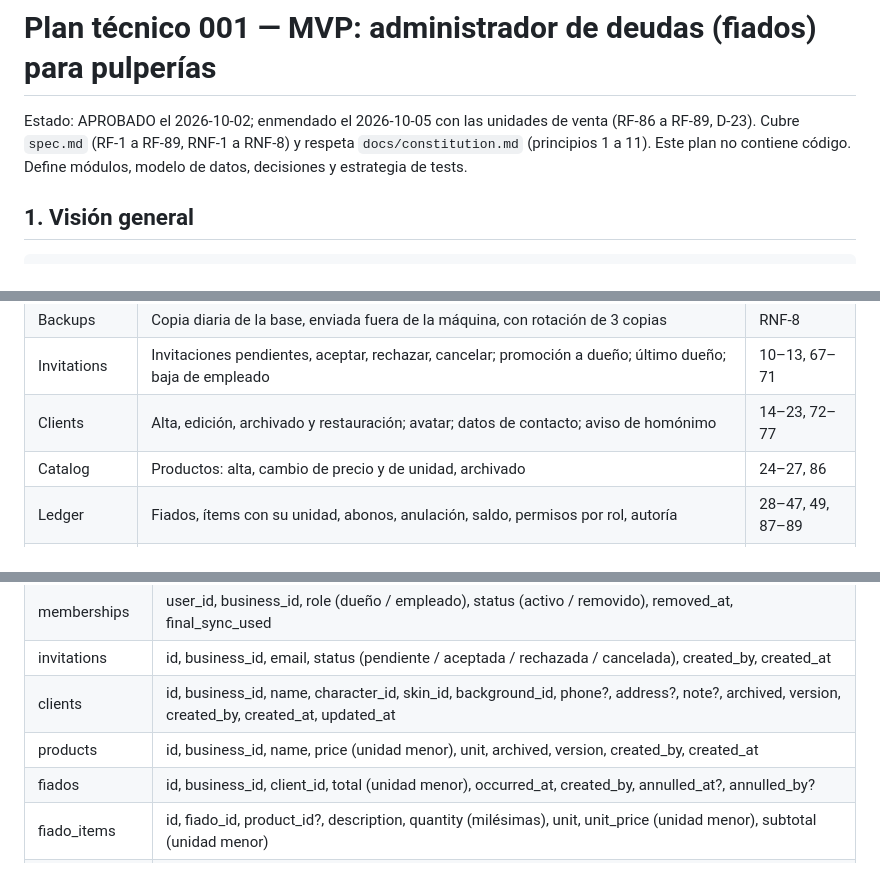
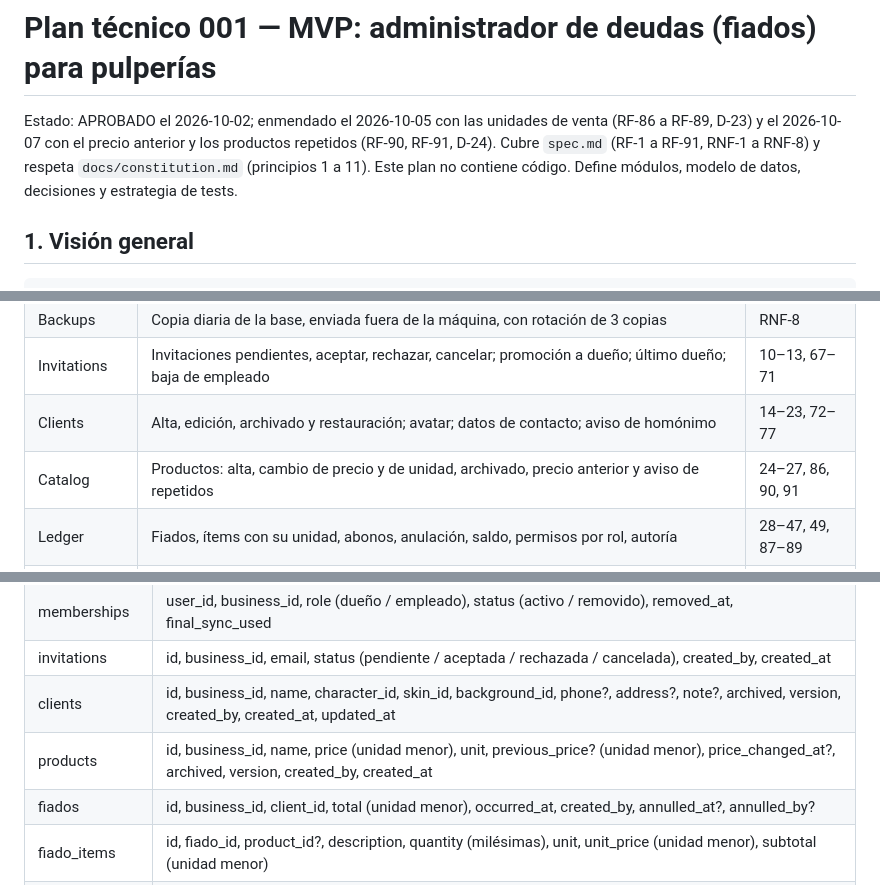
Before and after one commit to davidtriminio/pulperia-app, a Markdown page: specs/001-mvp/plan.md, 3 parts joined by grey strips. Drawn GitHub-style.

```diff
--- a/specs/001-mvp/plan.md
+++ b/specs/001-mvp/plan.md
@@ -1,6 +1,6 @@
 # Plan técnico 001 — MVP: administrador de deudas (fiados) para pulperías
 
-Estado: APROBADO el 2026-10-02; enmendado el 2026-10-05 con las unidades de venta (RF-86 a RF-89, D-23). Cubre `spec.md` (RF-1 a RF-89, RNF-1 a RNF-8) y respeta `docs/constitution.md` (principios 1 a 11).
+Estado: APROBADO el 2026-10-02; enmendado el 2026-10-05 con las unidades de venta (RF-86 a RF-89, D-23) y el 2026-10-07 con el precio anterior y los productos repetidos (RF-90, RF-91, D-24). Cubre `spec.md` (RF-1 a RF-91, RNF-1 a RNF-8) y respeta `docs/constitution.md` (principios 1 a 11).
 Este plan no contiene código. Define módulos, modelo de datos, decisiones y estrategia de tests.
 
 ## 1. Visión general
@@ -39,7 +39,7 @@ Carpeta nueva en la raíz del monorepo. No es código ejecutable: son datos que
 | Backups | Copia diaria de la base, enviada fuera de la máquina, con rotación de 3 copias | RNF-8 |
 | Invitations | Invitaciones pendientes, aceptar, rechazar, cancelar; promoción a dueño; último dueño; baja de empleado | 10–13, 67–71 |
 | Clients | Alta, edición, archivado y restauración; avatar; datos de contacto; aviso de homónimo | 14–23, 72–77 |
-| Catalog | Productos: alta, cambio de precio y de unidad, archivado | 24–27, 86 |
+| Catalog | Productos: alta, cambio de precio y de unidad, archivado, precio anterior y aviso de repetidos | 24–27, 86, 90, 91 |
 | Ledger | Fiados, ítems con su unidad, abonos, anulación, saldo, permisos por rol, autoría | 28–47, 49, 87–89 |
 | Sync | Recepción de lotes de operaciones, idempotencia, conflictos, entrega de cambios por cursor, descarga inicial | 51–58, 62 |
 | Reports | Resumen del negocio para la web | 63–65 |
@@ -82,7 +82,7 @@ Todo registro de negocio lleva `business_id` (principio 6). Los IDs son GUID gen
 | memberships | user_id, business_id, role (dueño / empleado), status (activo / removido), removed_at, final_sync_used |
 | invitations | id, business_id, email, status (pendiente / aceptada / rechazada / cancelada), created_by, created_at |
 | clients | id, business_id, name, character_id, skin_id, background_id, phone?, address?, note?, archived, version, created_by, created_at, updated_at |
-| products | id, business_id, name, price (unidad menor), unit, archived, version, created_by, created_at |
+| products | id, business_id, name, price (unidad menor), unit, previous_price? (unidad menor), price_changed_at?, archived, version, created_by, created_at |
 | fiados | id, business_id, client_id, total (unidad menor), occurred_at, created_by, annulled_at?, annulled_by? |
 | fiado_items | id, fiado_id, product_id?, description, quantity (milésimas), unit, unit_price (unidad menor), subtotal (unidad menor) |
 | payments | id, business_id, client_id, amount (unidad menor), occurred_at, created_by, annulled_at?, annulled_by? |
```
Also changed, not shown: other parts of specs/001-mvp/plan.md (+2 -0 lines), specs/001-mvp/spec.md (+2 -0 lines), specs/001-mvp/tasks.md (+14 -2 lines).
